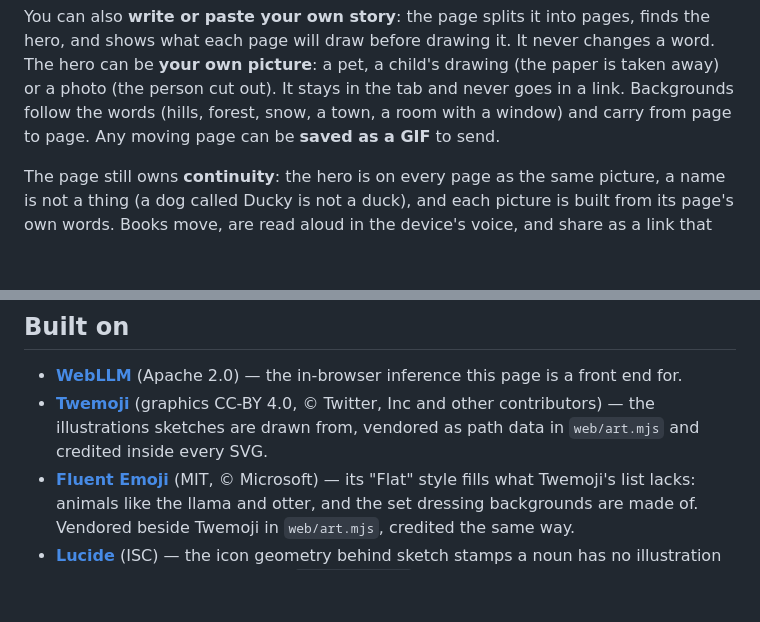
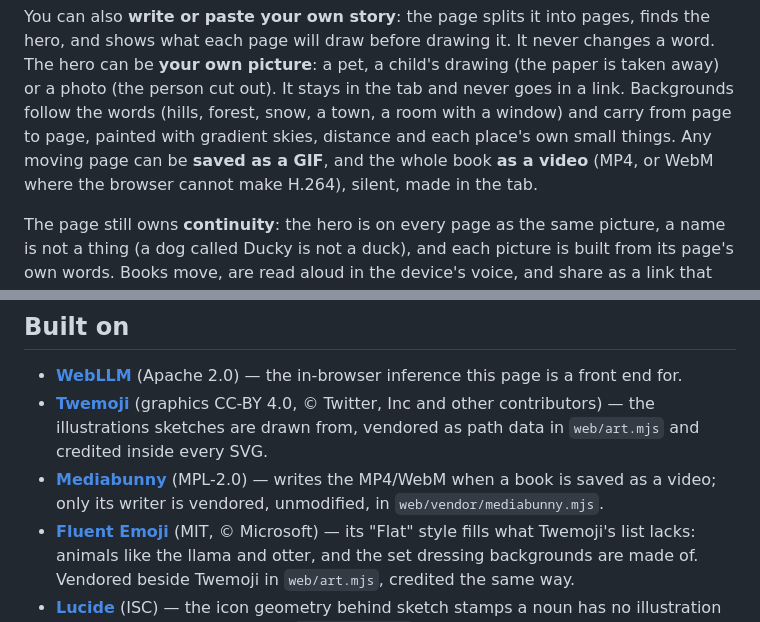
Before and after one commit to richardawe/sketchgpt, a Markdown page: README.md, 2 parts joined by grey strips. Drawn GitHub-style; blank space fills up the shorter version.

Commit message:
Docs: backgrounds, the second library, video — built, tested, not tested
Co-Authored-By: Claude Opus 5.5 <noreply@anthropic.com>
Claude-Session: https://claude.ai/code/session_01JVJwiKgFng4KYVnu6NuDEt

```diff
--- a/README.md
+++ b/README.md
@@ -165,7 +165,10 @@ It never changes a word. The hero can be **your own picture**: a pet, a
 child's drawing (the paper is taken away) or a photo (the person cut out).
 It stays in the tab and never goes in a link. Backgrounds follow the words
 (hills, forest, snow, a town, a room with a window) and carry from page to
-page. Any moving page can be **saved as a GIF** to send.
+page, painted with gradient skies, distance and each place's own small
+things. Any moving page can be **saved as a GIF**, and the whole book **as a
+video** (MP4, or WebM where the browser cannot make H.264), silent, made in
+the tab.
 
 The page still owns **continuity**: the hero is on every page as the same
 picture, a name is not a thing (a dog called Ducky is not a duck), and each
@@ -527,6 +530,9 @@ docs/customising.md       how to change what the model does
 - **[Twemoji](https://github.com/jdecked/twemoji)** (graphics CC-BY 4.0,
   © Twitter, Inc and other contributors) — the illustrations sketches are drawn
   from, vendored as path data in `web/art.mjs` and credited inside every SVG.
+- **[Mediabunny](https://github.com/Vanilagy/mediabunny)** (MPL-2.0) — writes
+  the MP4/WebM when a book is saved as a video; only its writer is vendored,
+  unmodified, in `web/vendor/mediabunny.mjs`.
 - **[Fluent Emoji](https://github.com/microsoft/fluentui-emoji)** (MIT, © Microsoft)
   — its "Flat" style fills what Twemoji's list lacks: animals like the llama and
   otter, and the set dressing backgrounds are made of. Vendored beside Twemoji
```
Also changed, not shown: CLAUDE.md (+10 -4 lines), docs/story-rules.md (+58 -0 lines).
